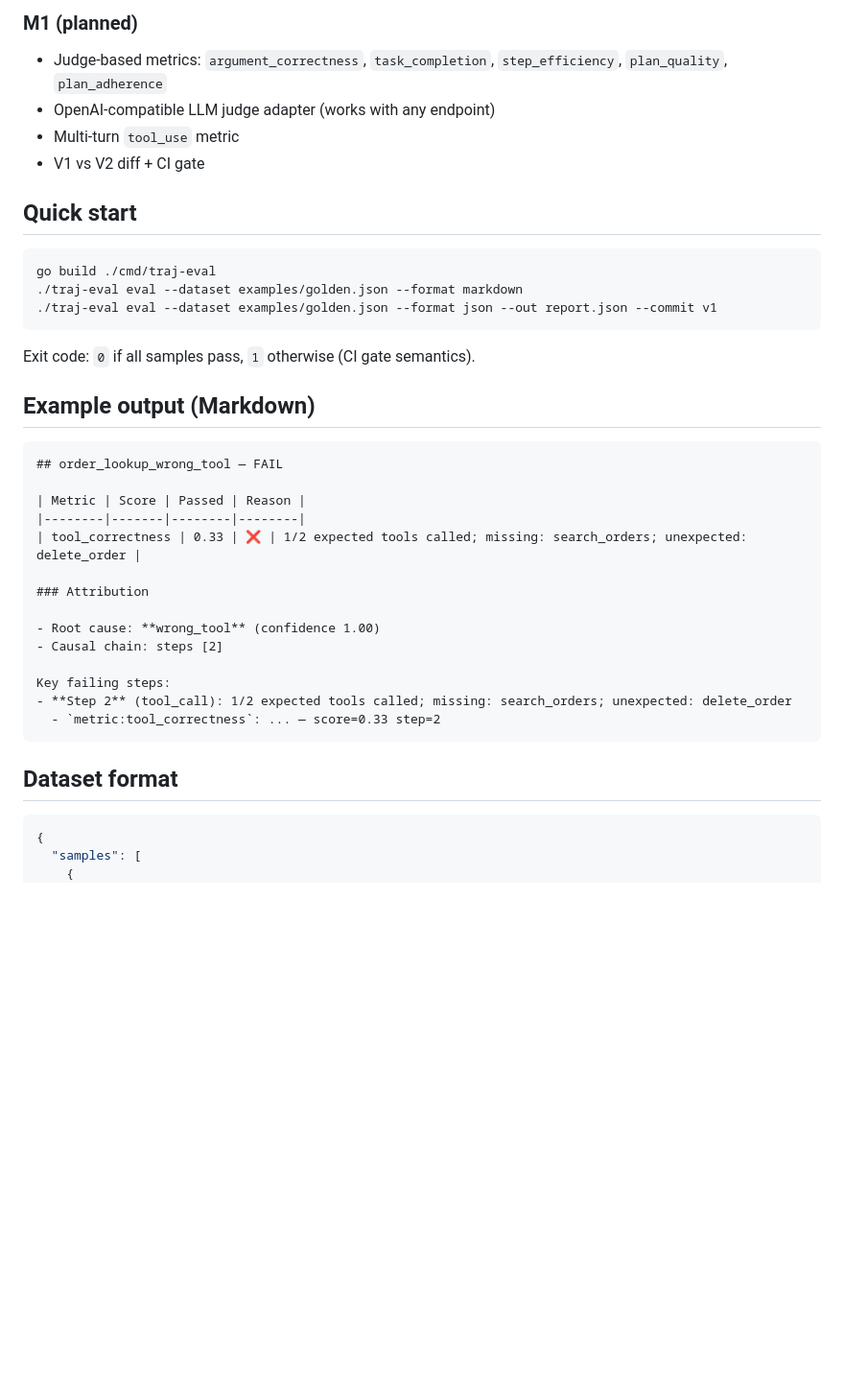
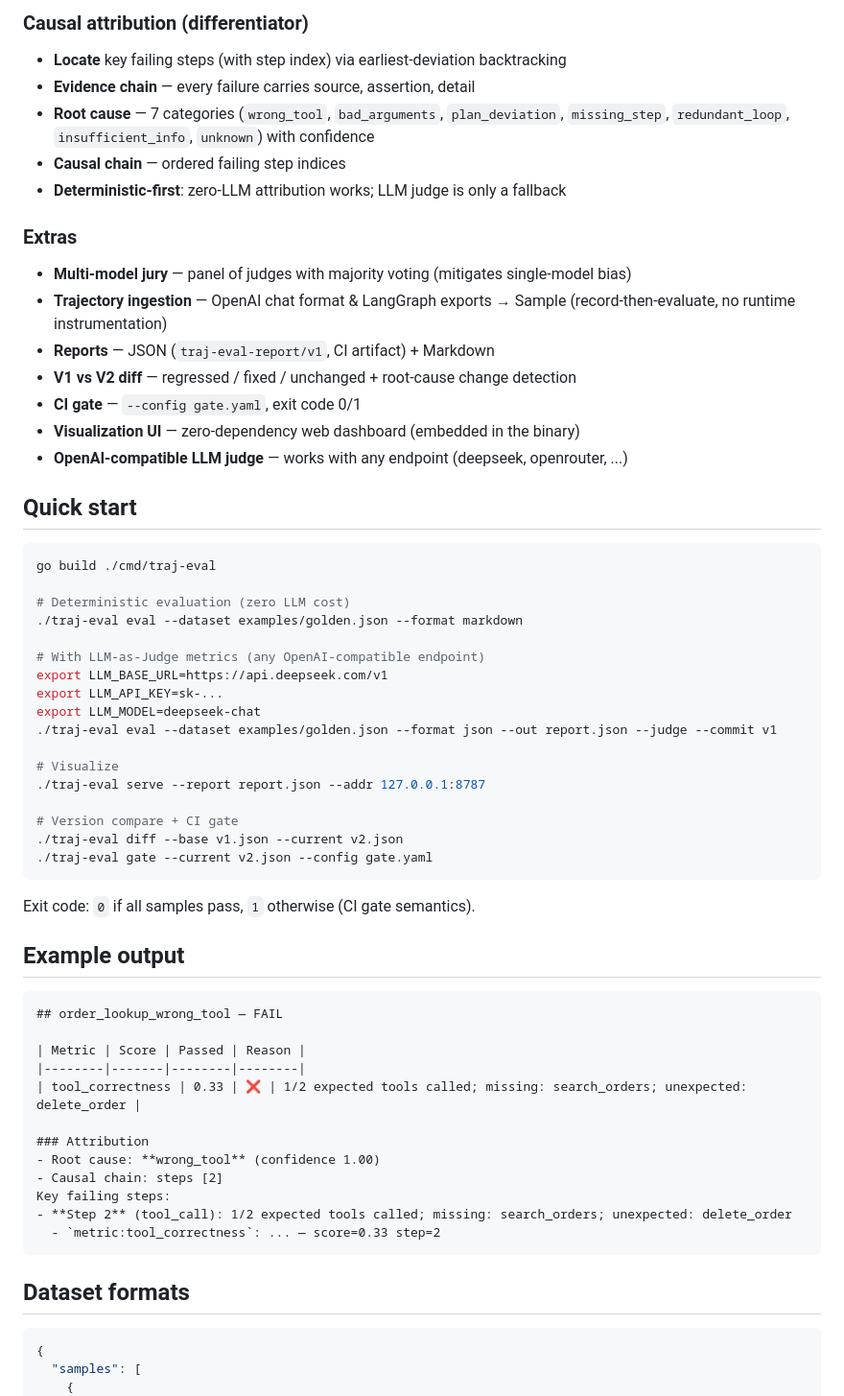
Before and after one commit to sscodeai/proctor, a Markdown page: README.md, the part around the change printed below. Shown: that part at 96% size. Rendered like a GitHub page; blank space fills up the shorter version.

````diff
--- a/README.md
+++ b/README.md
@@ -25,21 +34,45 @@
 
-### M1 (planned)
-- Judge-based metrics: `argument_correctness`, `task_completion`, `step_efficiency`, `plan_quality`, `plan_adherence`
-- OpenAI-compatible LLM judge adapter (works with any endpoint)
-- Multi-turn `tool_use` metric
-- V1 vs V2 diff + CI gate
+### Causal attribution (differentiator)
+- **Locate** key failing steps (with step index) via earliest-deviation backtracking
+- **Evidence chain** — every failure carries source, assertion, detail
+- **Root cause** — 7 categories (`wrong_tool`, `bad_arguments`, `plan_deviation`, `missing_step`, `redundant_loop`, `insufficient_info`, `unknown`) with confidence
+- **Causal chain** — ordered failing step indices
+- **Deterministic-first**: zero-LLM attribution works; LLM judge is only a fallback
+
+### Extras
+- **Multi-model jury** — panel of judges with majority voting (mitigates single-model bias)
+- **Trajectory ingestion** — OpenAI chat format & LangGraph exports → Sample (record-then-evaluate, no runtime instrumentation)
+- **Reports** — JSON (`traj-eval-report/v1`, CI artifact) + Markdown
+- **V1 vs V2 diff** — regressed / fixed / unchanged + root-cause change detection
+- **CI gate** — `--config gate.yaml`, exit code 0/1
+- **Visualization UI** — zero-dependency web dashboard (embedded in the binary)
+- **OpenAI-compatible LLM judge** — works with any endpoint (deepseek, openrouter, ...)
 
 ## Quick start
 
 ```bash
 go build ./cmd/traj-eval
+
+# Deterministic evaluation (zero LLM cost)
 ./traj-eval eval --dataset examples/golden.json --format markdown
-./traj-eval eval --dataset examples/golden.json --format json --out report.json --commit v1
+
+# With LLM-as-Judge metrics (any OpenAI-compatible endpoint)
+export LLM_BASE_URL=https://api.deepseek.com/v1
+export LLM_API_KEY=sk-...
+export LLM_MODEL=deepseek-chat
+./traj-eval eval --dataset examples/golden.json --format json --out report.json --judge --commit v1
+
+# Visualize
+./traj-eval serve --report report.json --addr 127.0.0.1:8787
+
+# Version compare + CI gate
+./traj-eval diff --base v1.json --current v2.json
+./traj-eval gate --current v2.json --config gate.yaml
 ```
 
 Exit code: `0` if all samples pass, `1` otherwise (CI gate semantics).
 
-## Example output (Markdown)
+## Example output
 
 ```
 ## order_lookup_wrong_tool — FAIL
@@ -49,16 +82,14 @@ Exit code: `0` if all samples pass, `1` otherwise (CI gate semantics).
 | tool_correctness | 0.33 | ❌ | 1/2 expected tools called; missing: search_orders; unexpected: delete_order |
 
 ### Attribution
-
 - Root cause: **wrong_tool** (confidence 1.00)
 - Causal chain: steps [2]
-
 Key failing steps:
 - **Step 2** (tool_call): 1/2 expected tools called; missing: search_orders; unexpected: delete_order
   - `metric:tool_correctness`: ... — score=0.33 step=2
 ```
 
-## Dataset format
+## Dataset formats
 
 ```json
 {
````
Also changed, not shown: other parts of README.md (+32 -18 lines), docs/demo.gif (added), 1 other file.
